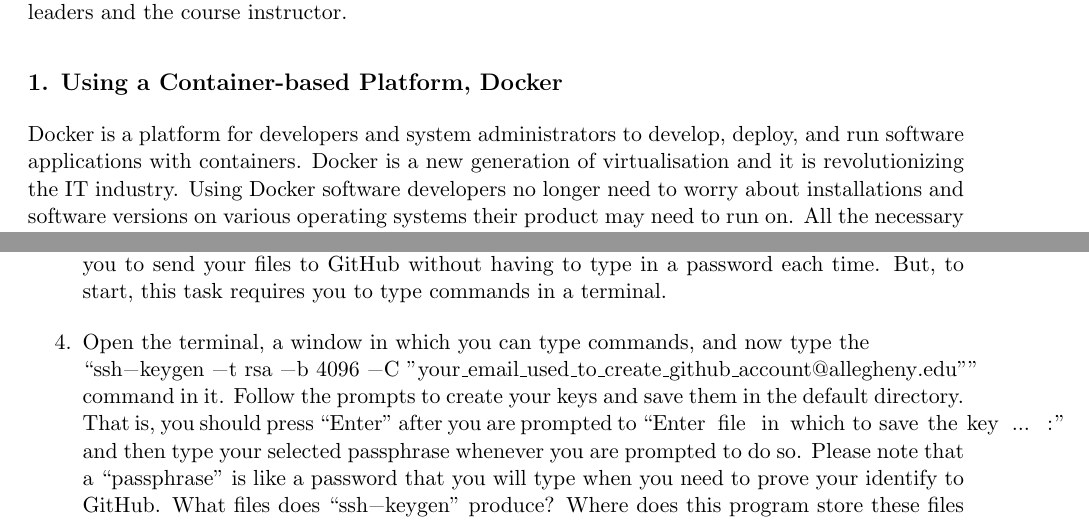
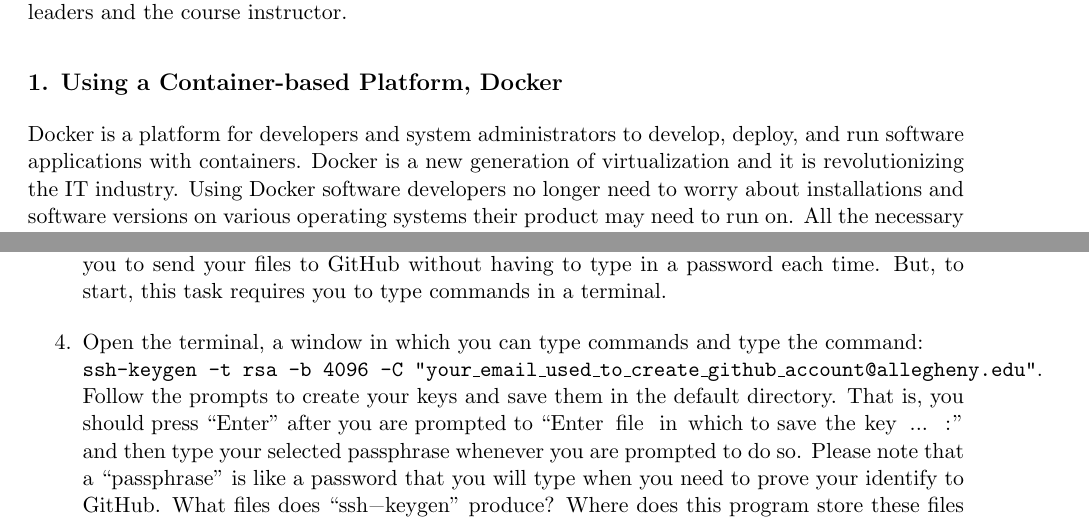
Before and after one commit to allegheny-computer-science-100-01-f2019/practical01-sheet, a LaTeX document (cs100f2019-practical1.tex): two parts of pages 1 and 5 of 6, joined at a grey line, cut so that both start at the same text. Compiled offline with pdfLaTeX.

Commit message:
Fixed formatting issues

```diff
--- a/cs100f2019-practical1.tex
+++ b/cs100f2019-practical1.tex
@@ -16,7 +16,7 @@
 
 \subsection*{1. Using a Container-based Platform, Docker}
 
-Docker is a platform for developers and system administrators to develop, deploy, and run software applications with containers. Docker is a new generation of virtualisation and it is revolutionizing the IT industry. Using Docker software developers no longer need to worry about installations and software versions on various operating systems their product may need to run on. All the necessary software is packaged into a container and software applications are run in it. Companies, such as Visa and PayPal, and universities, such as Cornell and Indiana University, have adopted the Docker platform since it simplifies the process of building, running, managing and distributing software applications.
+Docker is a platform for developers and system administrators to develop, deploy, and run software applications with containers. Docker is a new generation of virtualization and it is revolutionizing the IT industry. Using Docker software developers no longer need to worry about installations and software versions on various operating systems their product may need to run on. All the necessary software is packaged into a container and software applications are run in it. Companies, such as Visa and PayPal, and universities, such as Cornell and Indiana University, have adopted the Docker platform since it simplifies the process of building, running, managing and distributing software applications.
 
 \noindent The Department of Computer Science has adopted Docker in all computer science courses. The instructor in this course will deploy Docker containers with all the necessary software to run all class exercises, lab and practical assignments. Students will then be able to work on developing programs on their own machines and run them using instructor-provided Docker container without having to install a dozen of software languages and tools. Before being able to use Docker, students must first complete basic installations of Docker and Git, which will be used for code distribution and submission. These installations are specific to the operating system of your machine.
 
@@ -152,9 +152,8 @@
   \item If you have never done so before, you must use the \command{ssh-keygen} program to create secure-shell keys that
     you can use to support your communication with GitHub. These keys enable you to send your files to GitHub without having to type in a password each time.  But, to start, this task requires you to type commands in a terminal.
 
-  \item Open the terminal, a window in which you can type commands, and now type the \\
-  \command{ssh-keygen -t rsa -b 4096 -C "your\_email\_used\_to\_create_github_account@allegheny.edu"}
-   command in it. Follow
+  \item Open the terminal, a window in which you can type commands and type the command: \\
+  {\tt ssh-keygen -t rsa -b 4096 -C "your\_email\_used\_to\_create\_github\_account@allegheny.edu"}. Follow
     the prompts to create your keys and save them in the default directory. That is, you should press ``Enter'' after
     you are prompted to \command{Enter file in which to save the key ...  :} and then type your selected passphrase
     whenever you are prompted to do so. Please note that a ``passphrase'' is like a password that you will type when you
```
Also changed, not shown: cs100f2019-practical1.pdf, cs100f2019-practical1.tex (2 more changed lines).
